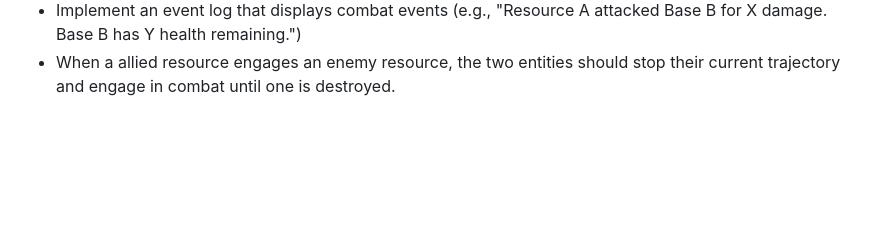
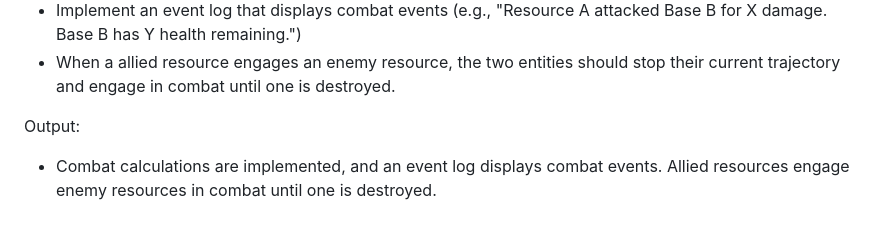
Before and after one commit to SJKed/saab-hackathon, a Markdown page: prompts/prompts.md, the part around the change. Drawn GitHub-style; blank space fills up the shorter version.

Commit message:
Add output of previous prompt to prompt log

```diff
--- a/prompts/prompts.md
+++ b/prompts/prompts.md
@@ -125,3 +125,6 @@ Output:
 - If an entities health drops to 0 or below, it is removed from the game.
 - Implement an event log that displays combat events (e.g., "Resource A attacked Base B for X damage. Base B has Y health remaining.")
 - When a allied resource engages an enemy resource, the two entities should stop their current trajectory and engage in combat until one is destroyed.
+
+Output:
+- Combat calculations are implemented, and an event log displays combat events. Allied resources engage enemy resources in combat until one is destroyed.
```
